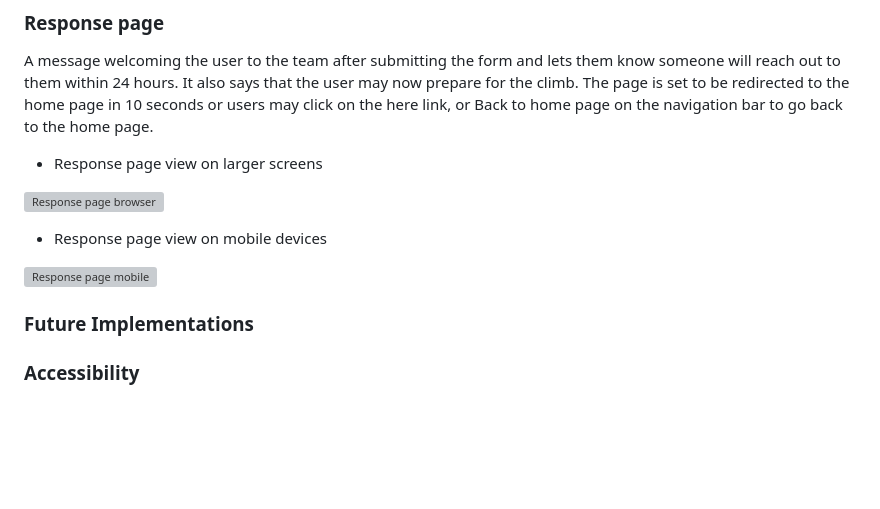
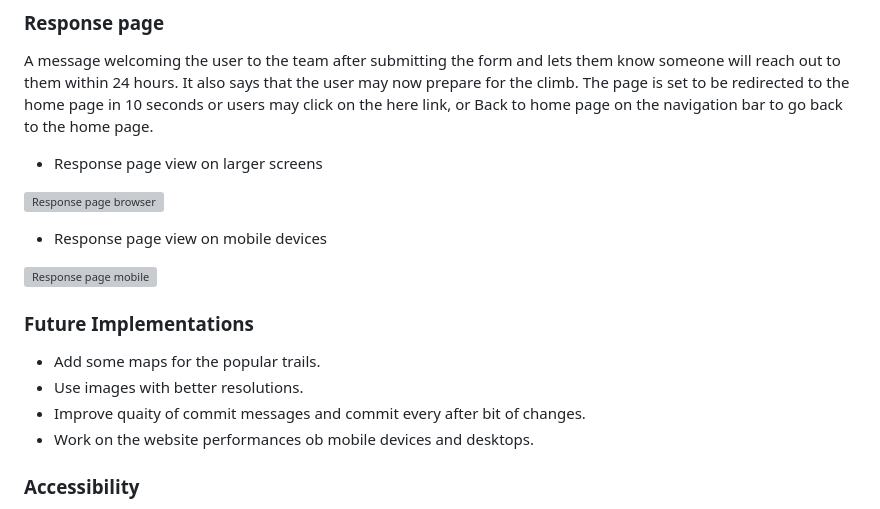
Before and after one commit to keelam13/hiking-mt-pulag, a Markdown page: README.md, the part around the change printed below. GitHub-like rendering; blank space fills up the shorter version; grey boxes are pictures that could not be loaded.

```diff
--- a/README.md
+++ b/README.md
@@ -241,6 +243,11 @@ A message welcoming the user to the team after submitting the form and lets them
 
 
 ### Future Implementations
+
+* Add some maps for the popular trails.
+* Use images with better resolutions.
+* Improve quaity of commit messages and commit every after bit of changes.
+* Work on the website performances ob mobile devices and desktops.
 
 
 ### Accessibility
```
Also changed, not shown: other parts of README.md (+5 -3 lines).
